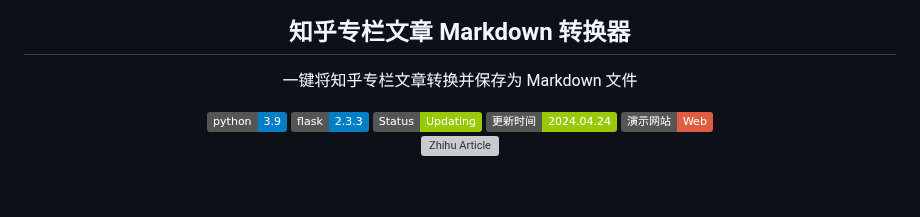
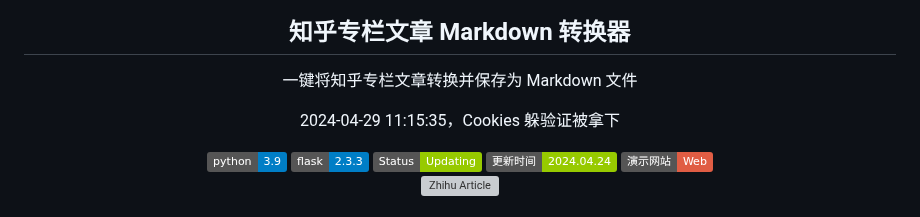
Before and after one commit to chenluda/zhihu-download, a Markdown page: README.md, the part around the change. GitHub-like rendering; badges without logos; blank space fills up the shorter version; grey boxes are pictures that could not be loaded.

```diff
--- a/README.md
+++ b/README.md
@@ -1,6 +1,7 @@
 <div align="center">
   <h2>知乎专栏文章 Markdown 转换器</h2>
   <p>一键将知乎专栏文章转换并保存为 Markdown 文件</p>
+  <p>2024-04-29 11:15:35，Cookies 躲验证被拿下</p>
   <a href="#">
     <img alt="Python 3.9" src="https://img.shields.io/badge/python-3.9-blue.svg" />
   </a>
```
